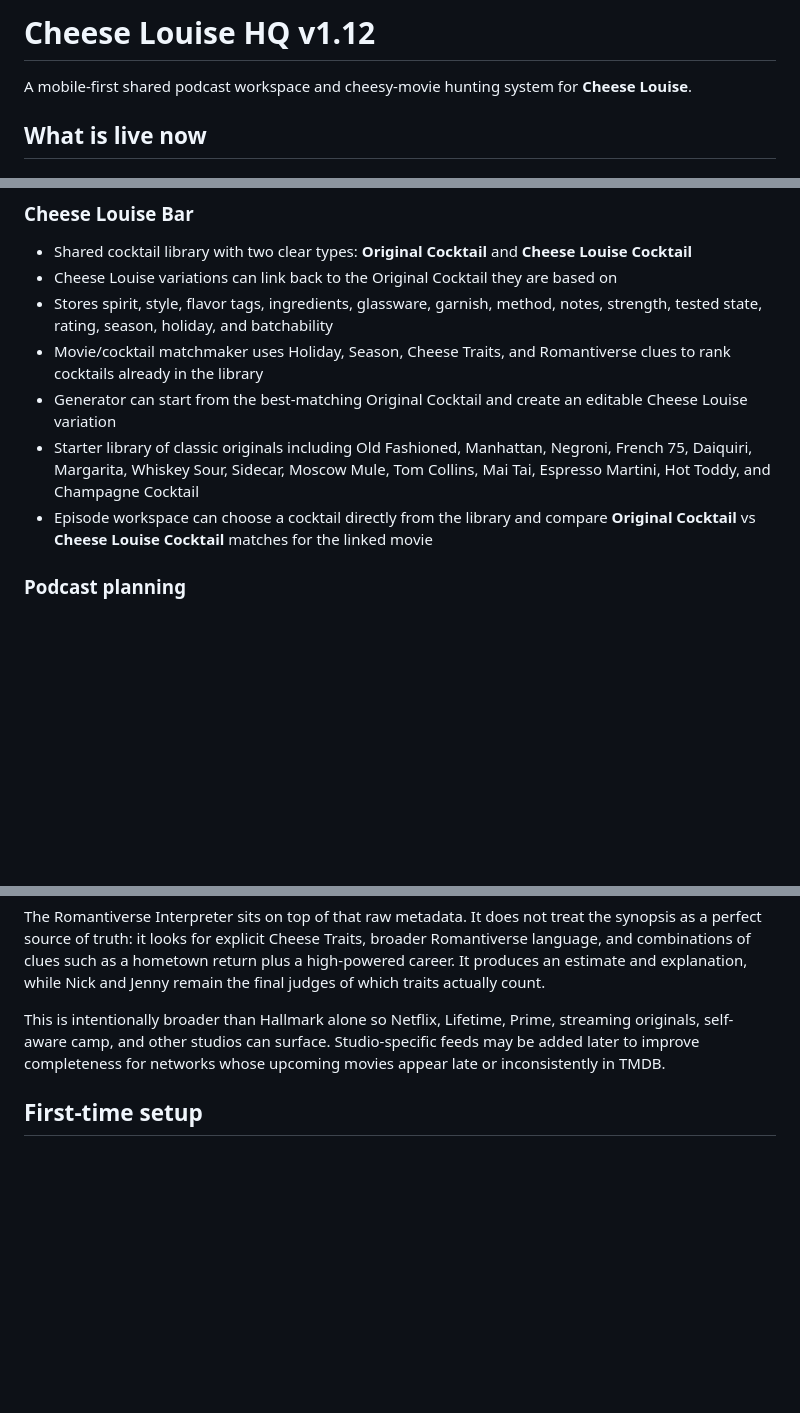
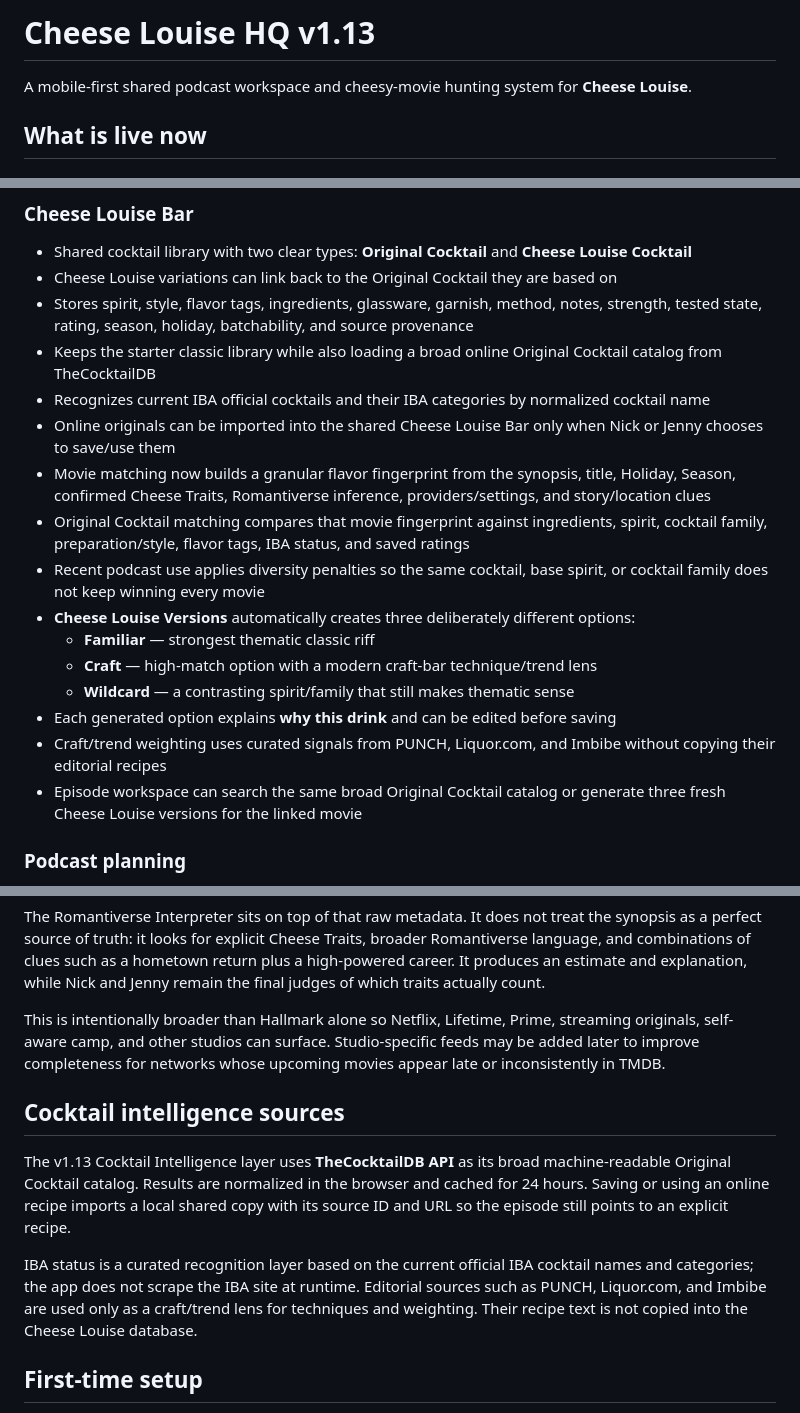
Before and after one commit to Moldavite333/Cheese-Louise, a Markdown page: README.md, 3 parts joined by grey strips. GitHub-like rendering; blank space fills up the shorter version.

Commit message:
Document v1.13 cocktail intelligence

```diff
--- a/README.md
+++ b/README.md
@@ -1,4 +1,4 @@
-# Cheese Louise HQ v1.12
+# Cheese Louise HQ v1.13
 
 A mobile-first shared podcast workspace and cheesy-movie hunting system for **Cheese Louise**.
 
@@ -56,11 +56,20 @@ A mobile-first shared podcast workspace and cheesy-movie hunting system for **Ch
 
 - Shared cocktail library with two clear types: **Original Cocktail** and **Cheese Louise Cocktail**
 - Cheese Louise variations can link back to the Original Cocktail they are based on
-- Stores spirit, style, flavor tags, ingredients, glassware, garnish, method, notes, strength, tested state, rating, season, holiday, and batchability
-- Movie/cocktail matchmaker uses Holiday, Season, Cheese Traits, and Romantiverse clues to rank cocktails already in the library
-- Generator can start from the best-matching Original Cocktail and create an editable Cheese Louise variation
-- Starter library of classic originals including Old Fashioned, Manhattan, Negroni, French 75, Daiquiri, Margarita, Whiskey Sour, Sidecar, Moscow Mule, Tom Collins, Mai Tai, Espresso Martini, Hot Toddy, and Champagne Cocktail
-- Episode workspace can choose a cocktail directly from the library and compare **Original Cocktail** vs **Cheese Louise Cocktail** matches for the linked movie
+- Stores spirit, style, flavor tags, ingredients, glassware, garnish, method, notes, strength, tested state, rating, season, holiday, batchability, and source provenance
+- Keeps the starter classic library while also loading a broad online Original Cocktail catalog from TheCocktailDB
+- Recognizes current IBA official cocktails and their IBA categories by normalized cocktail name
+- Online originals can be imported into the shared Cheese Louise Bar only when Nick or Jenny chooses to save/use them
+- Movie matching now builds a granular flavor fingerprint from the synopsis, title, Holiday, Season, confirmed Cheese Traits, Romantiverse inference, providers/settings, and story/location clues
+- Original Cocktail matching compares that movie fingerprint against ingredients, spirit, cocktail family, preparation/style, flavor tags, IBA status, and saved ratings
+- Recent podcast use applies diversity penalties so the same cocktail, base spirit, or cocktail family does not keep winning every movie
+- **Cheese Louise Versions** automatically creates three deliberately different options:
+  - **Familiar** — strongest thematic classic riff
+  - **Craft** — high-match option with a modern craft-bar technique/trend lens
+  - **Wildcard** — a contrasting spirit/family that still makes thematic sense
+- Each generated option explains **why this drink** and can be edited before saving
+- Craft/trend weighting uses curated signals from PUNCH, Liquor.com, and Imbibe without copying their editorial recipes
+- Episode workspace can search the same broad Original Cocktail catalog or generate three fresh Cheese Louise versions for the linked movie
 
 ### Podcast planning
 
@@ -78,6 +87,12 @@ The Romantiverse Interpreter sits on top of that raw metadata. It does not treat
 
 This is intentionally broader than Hallmark alone so Netflix, Lifetime, Prime, streaming originals, self-aware camp, and other studios can surface. Studio-specific feeds may be added later to improve completeness for networks whose upcoming movies appear late or inconsistently in TMDB.
 
+## Cocktail intelligence sources
+
+The v1.13 Cocktail Intelligence layer uses **TheCocktailDB API** as its broad machine-readable Original Cocktail catalog. Results are normalized in the browser and cached for 24 hours. Saving or using an online recipe imports a local shared copy with its source ID and URL so the episode still points to an explicit recipe.
+
+IBA status is a curated recognition layer based on the current official IBA cocktail names and categories; the app does not scrape the IBA site at runtime. Editorial sources such as PUNCH, Liquor.com, and Imbibe are used only as a craft/trend lens for techniques and weighting. Their recipe text is not copied into the Cheese Louise database.
+
 ## First-time setup
 
 1. Open the app.
```
Also changed, not shown: other parts of README.md (+2 -0 lines).
